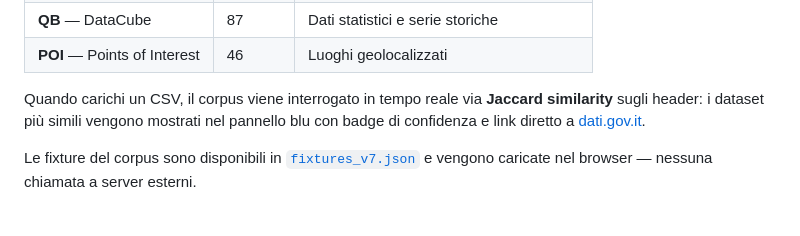
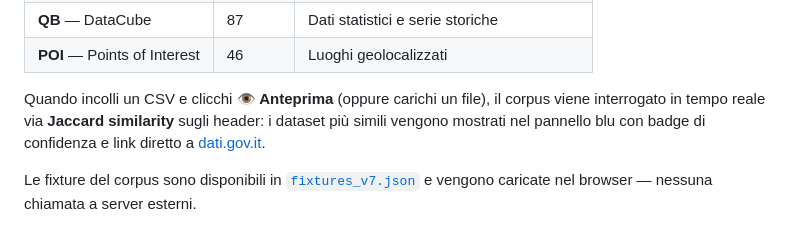
Before and after one commit to piersoft/CSV-to-RDF, a Markdown page: README.md, the part around the change. Rendered like a GitHub page.

Commit message:
docs: precisa trigger corpus matcher (Anteprima + file upload)

```diff
--- a/README.md
+++ b/README.md
@@ -90,7 +90,7 @@ Il corpus copre le principali ontologie del patrimonio semantico nazionale:
 | **QB** — DataCube | 87 | Dati statistici e serie storiche |
 | **POI** — Points of Interest | 46 | Luoghi geolocalizzati |
 
-Quando carichi un CSV, il corpus viene interrogato in tempo reale via **Jaccard similarity** sugli header: i dataset più simili vengono mostrati nel pannello blu con badge di confidenza e link diretto a [dati.gov.it](https://www.dati.gov.it).
+Quando incolli un CSV e clicchi **👁 Anteprima** (oppure carichi un file), il corpus viene interrogato in tempo reale via **Jaccard similarity** sugli header: i dataset più simili vengono mostrati nel pannello blu con badge di confidenza e link diretto a [dati.gov.it](https://www.dati.gov.it).
 
 Le fixture del corpus sono disponibili in [`fixtures_v7.json`](./fixtures_v7.json) e vengono caricate nel browser — nessuna chiamata a server esterni.
 
```
